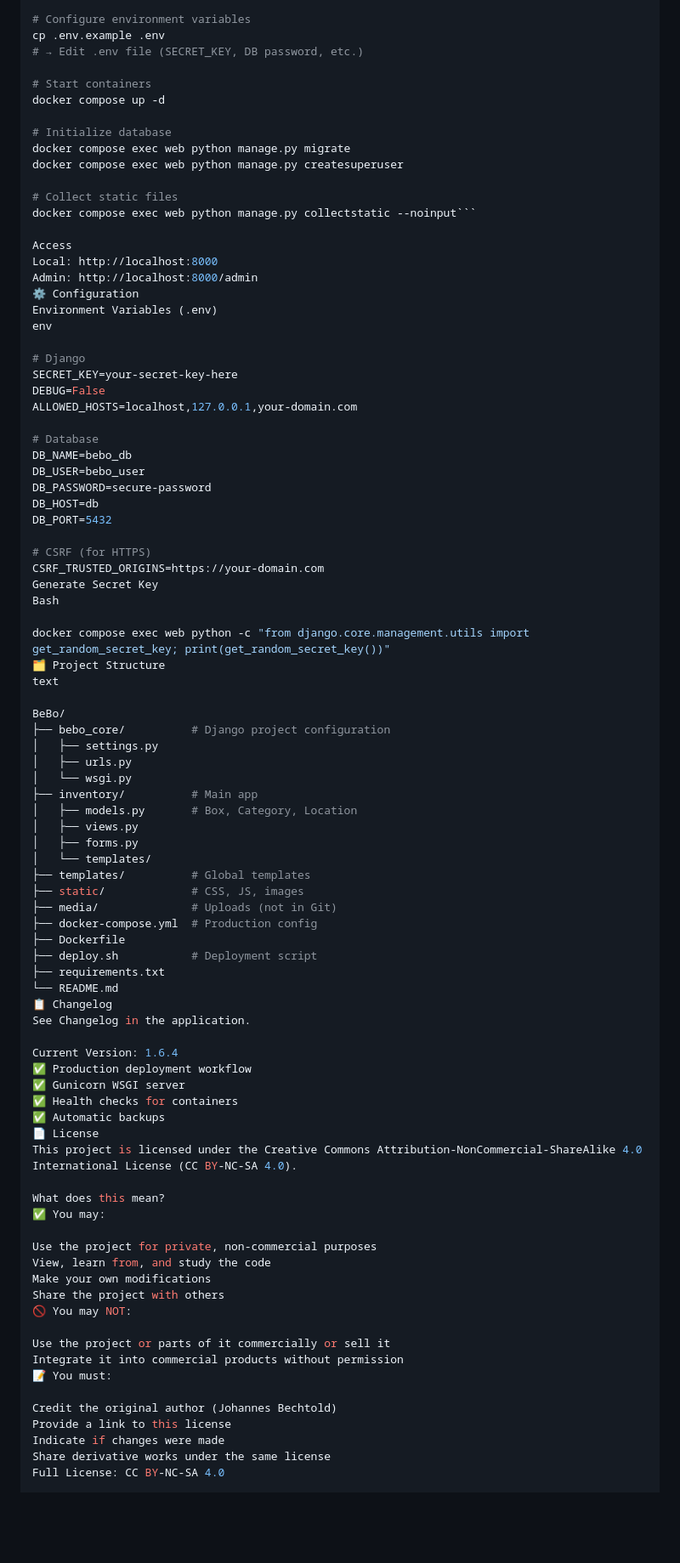
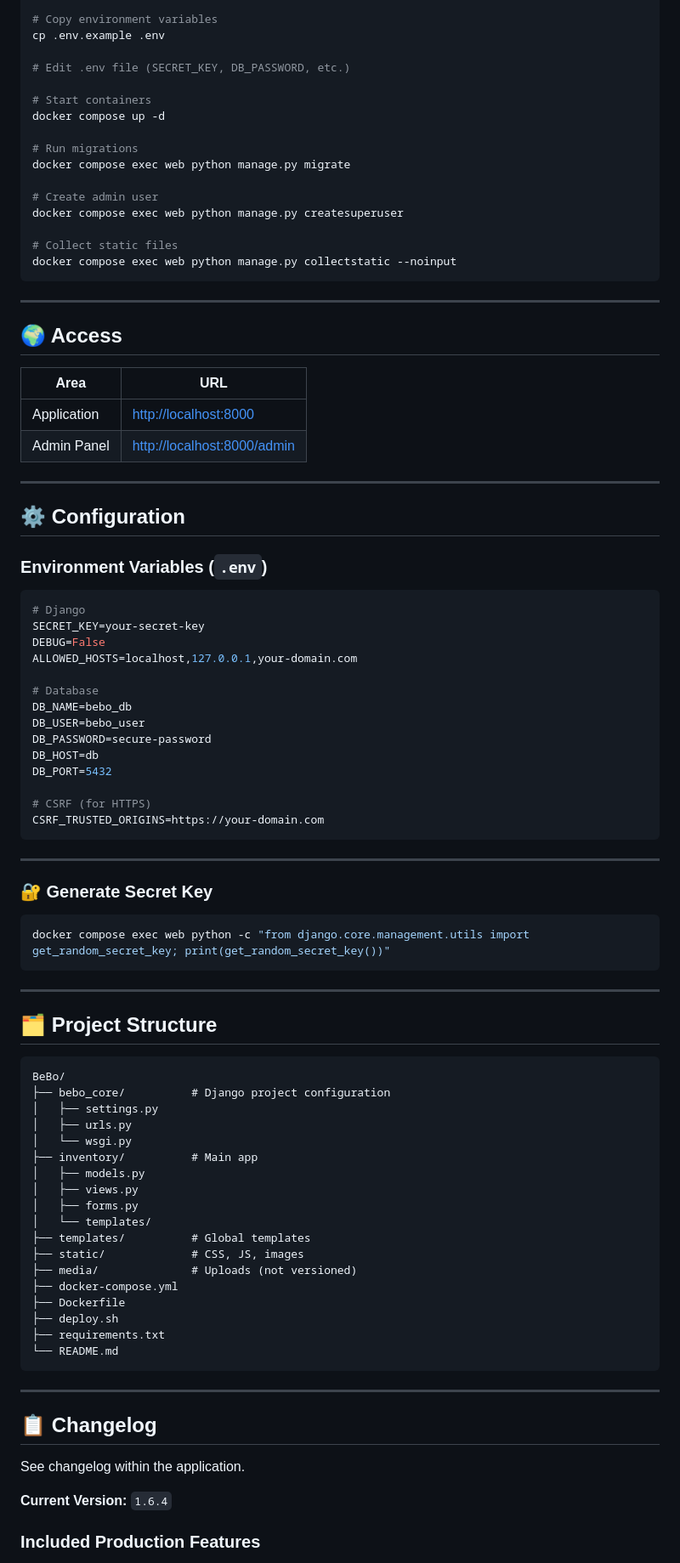
Before and after one commit to JOHBECHTOLD/BeBo, a Markdown page: README.md, the part around one of its changes. Shown at 85% size. Drawn GitHub-style; blank space fills up the shorter version.

Commit message:
Update README.md
Update of the README.md and better visibility of the bashs

`````diff
--- a/README.md
+++ b/README.md
@@ -190,29 +257,42 @@ Bash
 git clone https://github.com/JOHBECHTOLD/BeBo.git
 cd BeBo
 
-# Configure environment variables
+# Copy environment variables
 cp .env.example .env
-# → Edit .env file (SECRET_KEY, DB password, etc.)
+
+# Edit .env file (SECRET_KEY, DB_PASSWORD, etc.)
 
 # Start containers
 docker compose up -d
 
-# Initialize database
+# Run migrations
 docker compose exec web python manage.py migrate
+
+# Create admin user
 docker compose exec web python manage.py createsuperuser
 
 # Collect static files
-docker compose exec web python manage.py collectstatic --noinput```
+docker compose exec web python manage.py collectstatic --noinput
+````
 
-Access
-Local: http://localhost:8000
-Admin: http://localhost:8000/admin
-⚙️ Configuration
-Environment Variables (.env)
-env
+---
 
+## 🌍 Access
+
+| Area        | URL                                                        |
+| ----------- | ---------------------------------------------------------- |
+| Application | [http://localhost:8000](http://localhost:8000)             |
+| Admin Panel | [http://localhost:8000/admin](http://localhost:8000/admin) |
+
+---
+
+## ⚙️ Configuration
+
+### Environment Variables (`.env`)
+
+```env
 # Django
-SECRET_KEY=your-secret-key-here
+SECRET_KEY=your-secret-key
 DEBUG=False
 ALLOWED_HOSTS=localhost,127.0.0.1,your-domain.com
 
@@ -225,58 +305,48 @@ DB_PORT=5432
 
 # CSRF (for HTTPS)
 CSRF_TRUSTED_ORIGINS=https://your-domain.com
-Generate Secret Key
-Bash
+```
 
+---
+
+### 🔐 Generate Secret Key
+
+```bash
 docker compose exec web python -c "from django.core.management.utils import get_random_secret_key; print(get_random_secret_key())"
-🗂️ Project Structure
-text
+```
 
+---
+
+## 🗂️ Project Structure
+
+```
 BeBo/
 ├── bebo_core/          # Django project configuration
 │   ├── settings.py
 │   ├── urls.py
 │   └── wsgi.py
 ├── inventory/          # Main app
-│   ├── models.py       # Box, Category, Location
+│   ├── models.py
 │   ├── views.py
 │   ├── forms.py
 │   └── templates/
 ├── templates/          # Global templates
 ├── static/             # CSS, JS, images
-├── media/              # Uploads (not in Git)
-├── docker-compose.yml  # Production config
+├── media/              # Uploads (not versioned)
+├── docker-compose.yml
 ├── Dockerfile
-├── deploy.sh           # Deployment script
+├── deploy.sh
 ├── requirements.txt
 └── README.md
-📋 Changelog
-See Changelog in the application.
+```
 
-Current Version: 1.6.4
-✅ Production deployment workflow
-✅ Gunicorn WSGI server
-✅ Health checks for containers
-✅ Automatic backups
-📄 License
-This project is licensed under the Creative Commons Attribution-NonCommercial-ShareAlike 4.0 International License (CC BY-NC-SA 4.0).
+---
 
-What does this mean?
-✅ You may:
+## 📋 Changelog
 
-Use the project for private, non-commercial purposes
-View, learn from, and study the code
-Make your own modifications
-Share the project with others
-🚫 You may NOT:
+See changelog within the application.
 
-Use the project or parts of it commercially or sell it
-Integrate it into commercial products without permission
-📝 You must:
+**Current Version:** `1.6.4`
 
-Credit the original author (Johannes Bechtold)
-Provide a link to this license
-Indicate if changes were made
-Share derivative works under the same license
-Full License: CC BY-NC-SA 4.0
+### Included Production Features
 
`````
Also changed, not shown: other parts of README.md (+270 -164 lines).
